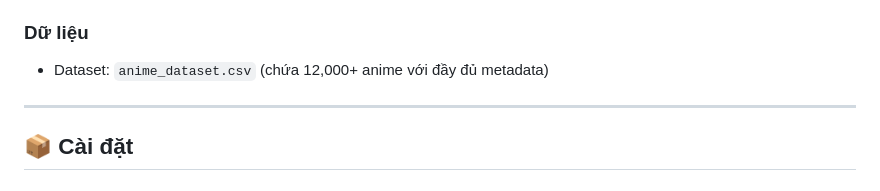
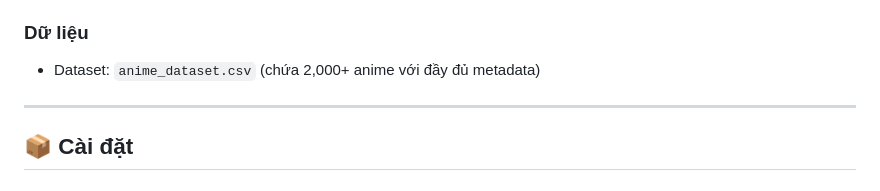
Before and after one commit to myanh5654/anime-dashboard, a Markdown page: README.md, the part around the change. Drawn GitHub-style.

```diff
--- a/README.md
+++ b/README.md
@@ -106,7 +106,7 @@
 - **Jikan API** - Lấy ảnh anime (Feature 2)
 
 ### Dữ liệu
-- Dataset: `anime_dataset.csv` (chứa 12,000+ anime với đầy đủ metadata)
+- Dataset: `anime_dataset.csv` (chứa 2,000+ anime với đầy đủ metadata)
 
 ---
 
```
